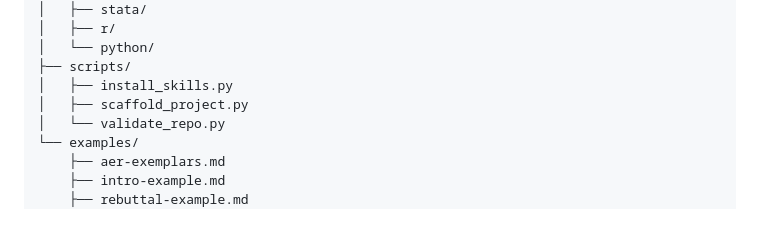
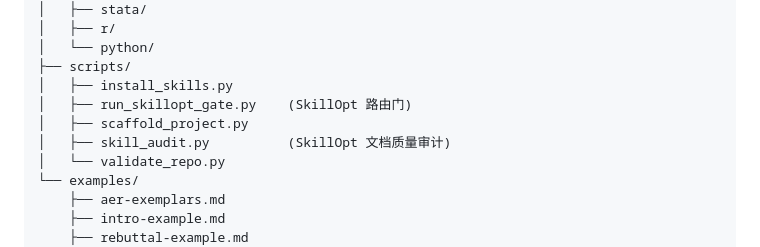
Before and after one commit to brycewang-stanford/AER-Skills, a Markdown page: README.md, the part around the change. Drawn GitHub-style; blank space fills up the shorter version.

```diff
--- a/README.md
+++ b/README.md
@@ -307,7 +307,9 @@ AER-Skills/
 │   └── python/
 ├── scripts/
 │   ├── install_skills.py
+│   ├── run_skillopt_gate.py    (SkillOpt 路由门)
 │   ├── scaffold_project.py
+│   ├── skill_audit.py          (SkillOpt 文档质量审计)
 │   └── validate_repo.py
 └── examples/
     ├── aer-exemplars.md
```
Also changed, not shown: README.en.md (+2 -0 lines).
